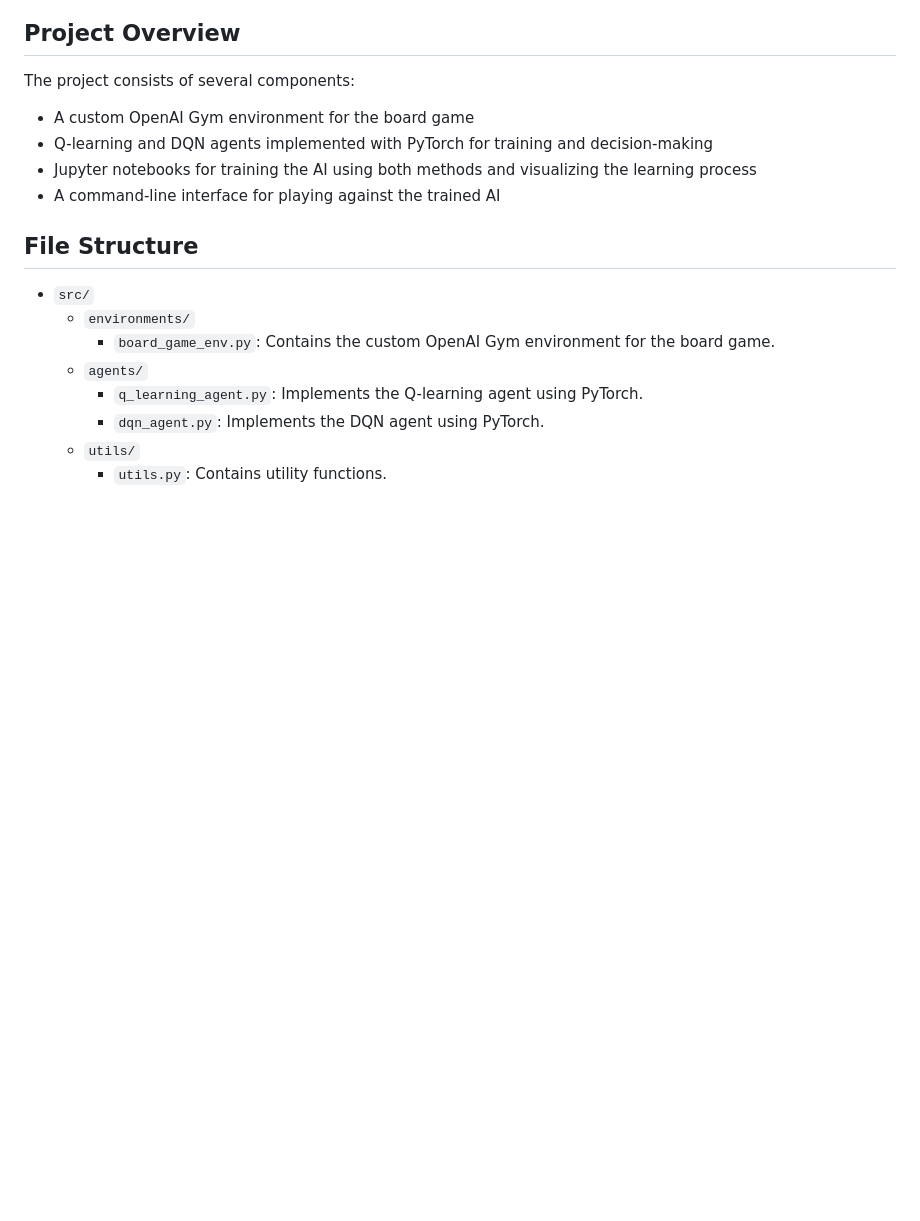
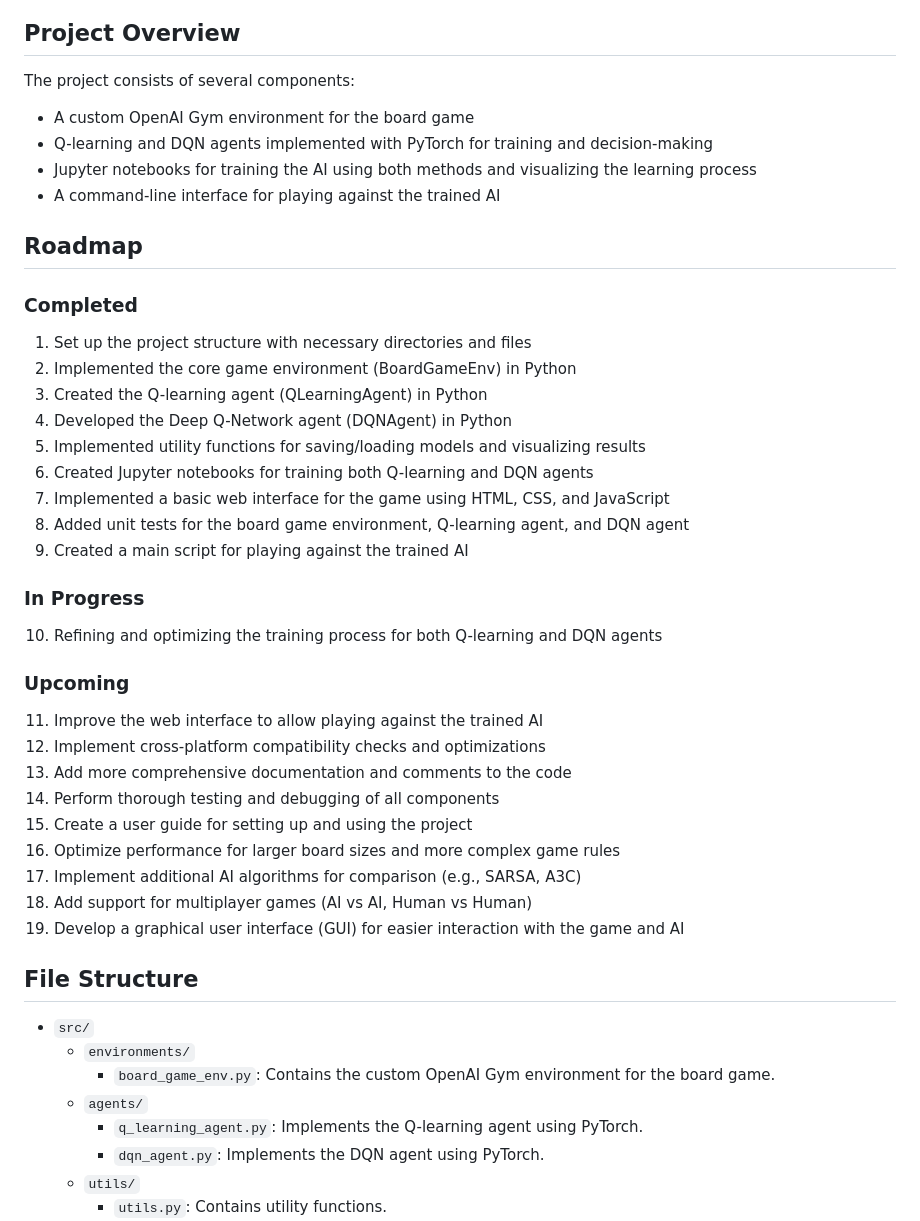
Before and after one commit to hrgarber/board_game_gym, a Markdown page: README.md, the part around the change. GitHub-like rendering; blank space fills up the shorter version.

Commit message:
fix: Add roadmap to README

```diff
--- a/README.md
+++ b/README.md
@@ -9,6 +9,33 @@ The project consists of several components:
 - Q-learning and DQN agents implemented with PyTorch for training and decision-making
 - Jupyter notebooks for training the AI using both methods and visualizing the learning process
 - A command-line interface for playing against the trained AI
+
+## Roadmap
+
+### Completed
+1. Set up the project structure with necessary directories and files
+2. Implemented the core game environment (BoardGameEnv) in Python
+3. Created the Q-learning agent (QLearningAgent) in Python
+4. Developed the Deep Q-Network agent (DQNAgent) in Python
+5. Implemented utility functions for saving/loading models and visualizing results
+6. Created Jupyter notebooks for training both Q-learning and DQN agents
+7. Implemented a basic web interface for the game using HTML, CSS, and JavaScript
+8. Added unit tests for the board game environment, Q-learning agent, and DQN agent
+9. Created a main script for playing against the trained AI
+
+### In Progress
+10. Refining and optimizing the training process for both Q-learning and DQN agents
+
+### Upcoming
+11. Improve the web interface to allow playing against the trained AI
+12. Implement cross-platform compatibility checks and optimizations
+13. Add more comprehensive documentation and comments to the code
+14. Perform thorough testing and debugging of all components
+15. Create a user guide for setting up and using the project
+16. Optimize performance for larger board sizes and more complex game rules
+17. Implement additional AI algorithms for comparison (e.g., SARSA, A3C)
+18. Add support for multiplayer games (AI vs AI, Human vs Human)
+19. Develop a graphical user interface (GUI) for easier interaction with the game and AI
 
 ## File Structure
 
```
